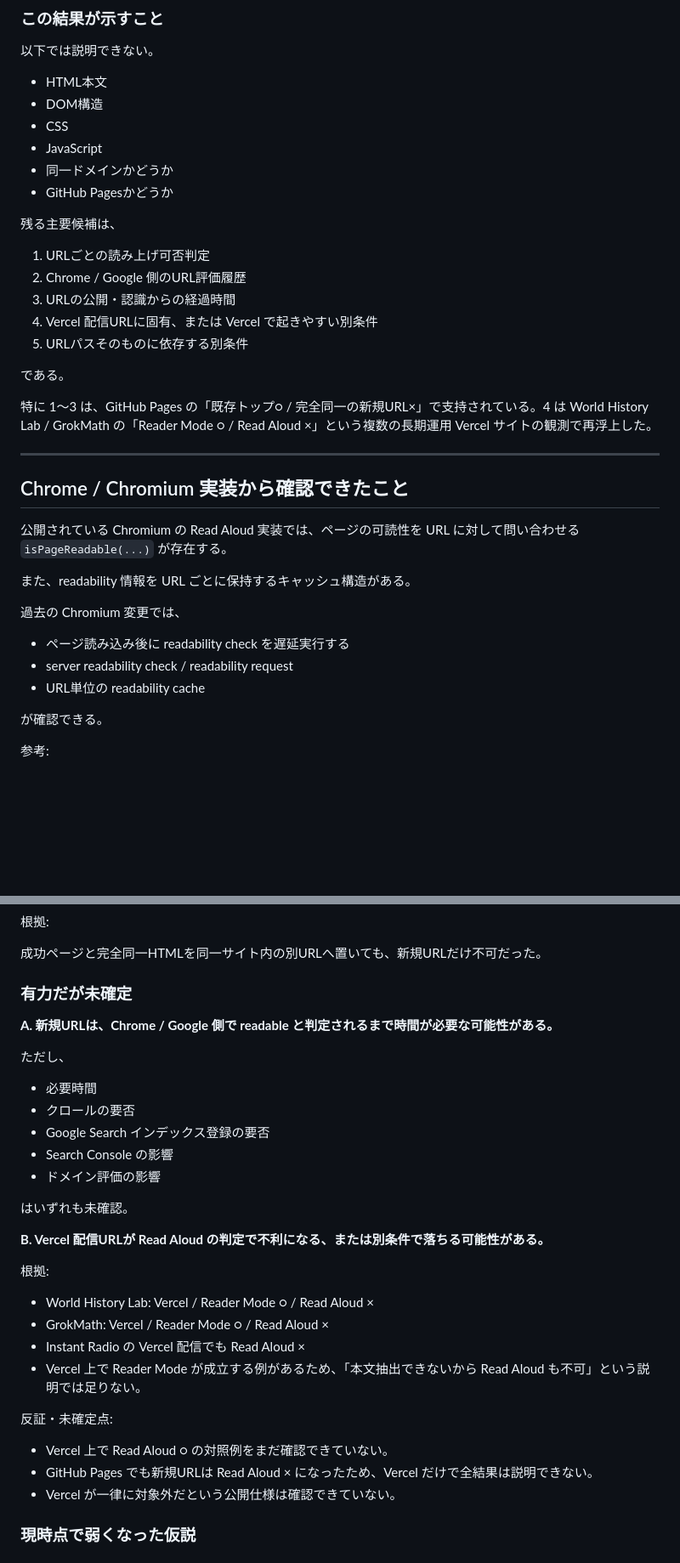
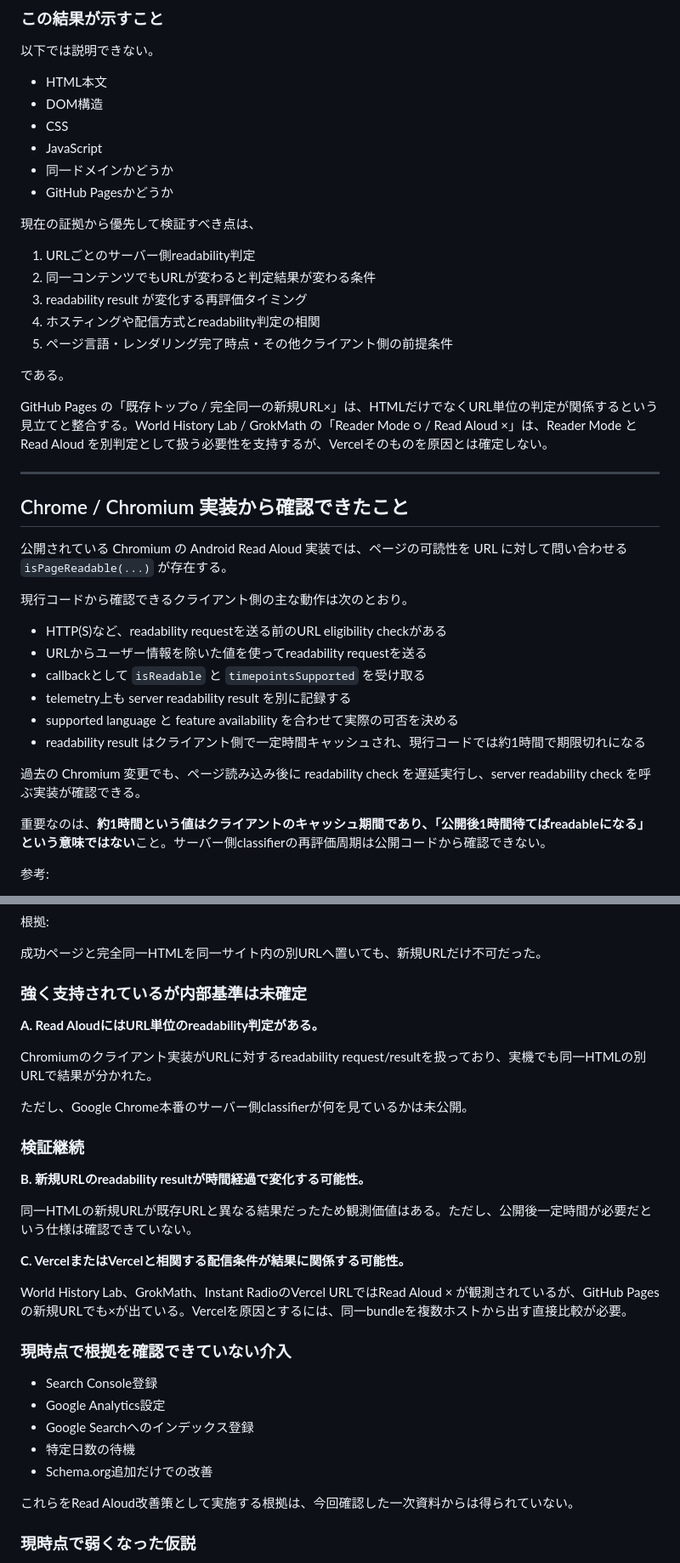
Before and after one commit to Josh-Temple/instant-radio, a Markdown page: docs/chrome-read-aloud-findings-2026-10-07.md, 2 parts joined by grey strips. Shown at 85% size. Drawn GitHub-style; blank space fills up the shorter version.

Commit message:
docs: refine Chrome Read Aloud hypotheses with source evidence

```diff
--- a/docs/chrome-read-aloud-findings-2026-10-07.md
+++ b/docs/chrome-read-aloud-findings-2026-10-07.md
@@ -210,33 +210,36 @@ CSS、JavaScript、データも同じ相対参照先を利用する。
 - 同一ドメインかどうか
 - GitHub Pagesかどうか
 
-残る主要候補は、
+現在の証拠から優先して検証すべき点は、
 
-1. URLごとの読み上げ可否判定
-2. Chrome / Google 側のURL評価履歴
-3. URLの公開・認識からの経過時間
-4. Vercel 配信URLに固有、または Vercel で起きやすい別条件
-5. URLパスそのものに依存する別条件
+1. URLごとのサーバー側readability判定
+2. 同一コンテンツでもURLが変わると判定結果が変わる条件
+3. readability result が変化する再評価タイミング
+4. ホスティングや配信方式とreadability判定の相関
+5. ページ言語・レンダリング完了時点・その他クライアント側の前提条件
 
 である。
 
-特に 1〜3 は、GitHub Pages の「既存トップ○ / 完全同一の新規URL×」で支持されている。4 は World History Lab / GrokMath の「Reader Mode ○ / Read Aloud ×」という複数の長期運用 Vercel サイトの観測で再浮上した。
+GitHub Pages の「既存トップ○ / 完全同一の新規URL×」は、HTMLだけでなくURL単位の判定が関係するという見立てと整合する。World History Lab / GrokMath の「Reader Mode ○ / Read Aloud ×」は、Reader Mode と Read Aloud を別判定として扱う必要性を支持するが、Vercelそのものを原因とは確定しない。
 
 ---
 
 ## Chrome / Chromium 実装から確認できたこと
 
-公開されている Chromium の Read Aloud 実装では、ページの可読性を URL に対して問い合わせる `isPageReadable(...)` が存在する。
+公開されている Chromium の Android Read Aloud 実装では、ページの可読性を URL に対して問い合わせる `isPageReadable(...)` が存在する。
 
-また、readability 情報を URL ごとに保持するキャッシュ構造がある。
+現行コードから確認できるクライアント側の主な動作は次のとおり。
 
-過去の Chromium 変更では、
+- HTTP(S)など、readability requestを送る前のURL eligibility checkがある
+- URLからユーザー情報を除いた値を使ってreadability requestを送る
+- callbackとして `isReadable` と `timepointsSupported` を受け取る
+- telemetry上も server readability result を別に記録する
+- supported language と feature availability を合わせて実際の可否を決める
+- readability result はクライアント側で一定時間キャッシュされ、現行コードでは約1時間で期限切れになる
 
-- ページ読み込み後に readability check を遅延実行する
-- server readability check / readability request
-- URL単位の readability cache
+過去の Chromium 変更でも、ページ読み込み後に readability check を遅延実行し、server readability check を呼ぶ実装が確認できる。
 
-が確認できる。
+重要なのは、**約1時間という値はクライアントのキャッシュ期間であり、「公開後1時間待てばreadableになる」という意味ではない**こと。サーバー側classifierの再評価周期は公開コードから確認できない。
 
 参考:
 
@@ -263,34 +266,33 @@ Chromium upstream の `ReadAloudReadabilityHooksUpstreamImpl` は空実装であ
 
 成功ページと完全同一HTMLを同一サイト内の別URLへ置いても、新規URLだけ不可だった。
 
-### 有力だが未確定
+### 強く支持されているが内部基準は未確定
 
-**A. 新規URLは、Chrome / Google 側で readable と判定されるまで時間が必要な可能性がある。**
+**A. Read AloudにはURL単位のreadability判定がある。**
 
-ただし、
+Chromiumのクライアント実装がURLに対するreadability request/resultを扱っており、実機でも同一HTMLの別URLで結果が分かれた。
 
-- 必要時間
-- クロールの要否
-- Google Search インデックス登録の要否
-- Search Console の影響
-- ドメイン評価の影響
+ただし、Google Chrome本番のサーバー側classifierが何を見ているかは未公開。
 
-はいずれも未確認。
+### 検証継続
 
-**B. Vercel 配信URLが Read Aloud の判定で不利になる、または別条件で落ちる可能性がある。**
+**B. 新規URLのreadability resultが時間経過で変化する可能性。**
 
-根拠:
+同一HTMLの新規URLが既存URLと異なる結果だったため観測価値はある。ただし、公開後一定時間が必要だという仕様は確認できていない。
 
-- World History Lab: Vercel / Reader Mode ○ / Read Aloud ×
-- GrokMath: Vercel / Reader Mode ○ / Read Aloud ×
-- Instant Radio の Vercel 配信でも Read Aloud ×
-- Vercel 上で Reader Mode が成立する例があるため、「本文抽出できないから Read Aloud も不可」という説明では足りない。
+**C. VercelまたはVercelと相関する配信条件が結果に関係する可能性。**
 
-反証・未確定点:
+World History Lab、GrokMath、Instant RadioのVercel URLではRead Aloud × が観測されているが、GitHub Pagesの新規URLでも×が出ている。Vercelを原因とするには、同一bundleを複数ホストから出す直接比較が必要。
 
-- Vercel 上で Read Aloud ○ の対照例をまだ確認できていない。
-- GitHub Pages でも新規URLは Read Aloud × になったため、Vercel だけで全結果は説明できない。
-- Vercel が一律に対象外だという公開仕様は確認できていない。
+### 現時点で根拠を確認できていない介入
+
+- Search Console登録
+- Google Analytics設定
+- Google Searchへのインデックス登録
+- 特定日数の待機
+- Schema.org追加だけでの改善
+
+これらをRead Aloud改善策として実施する根拠は、今回確認した一次資料からは得られていない。
 
 ### 現時点で弱くなった仮説
 
```
Also changed, not shown: other parts of docs/chrome-read-aloud-findings-2026-10-07.md (+28 -12 lines).
